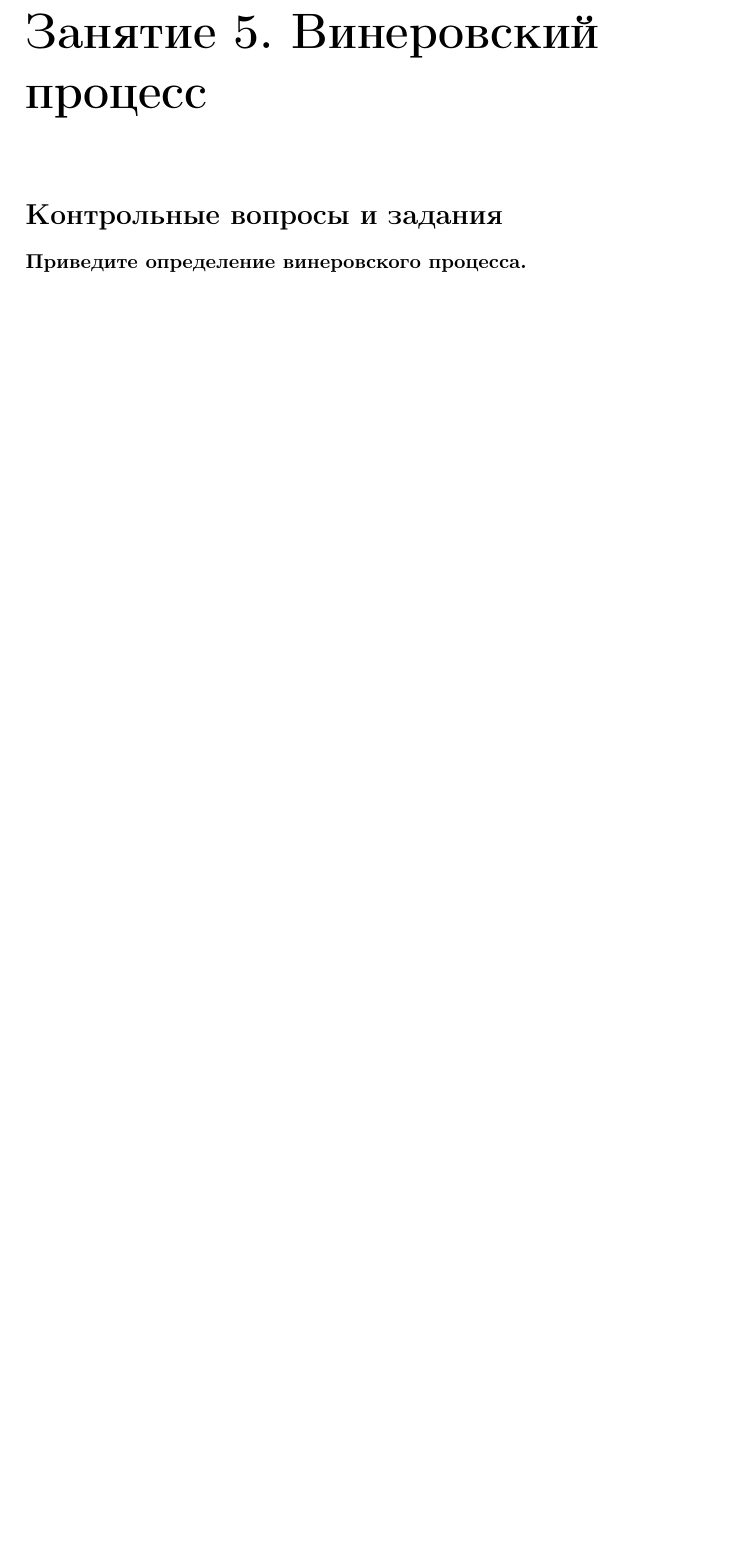
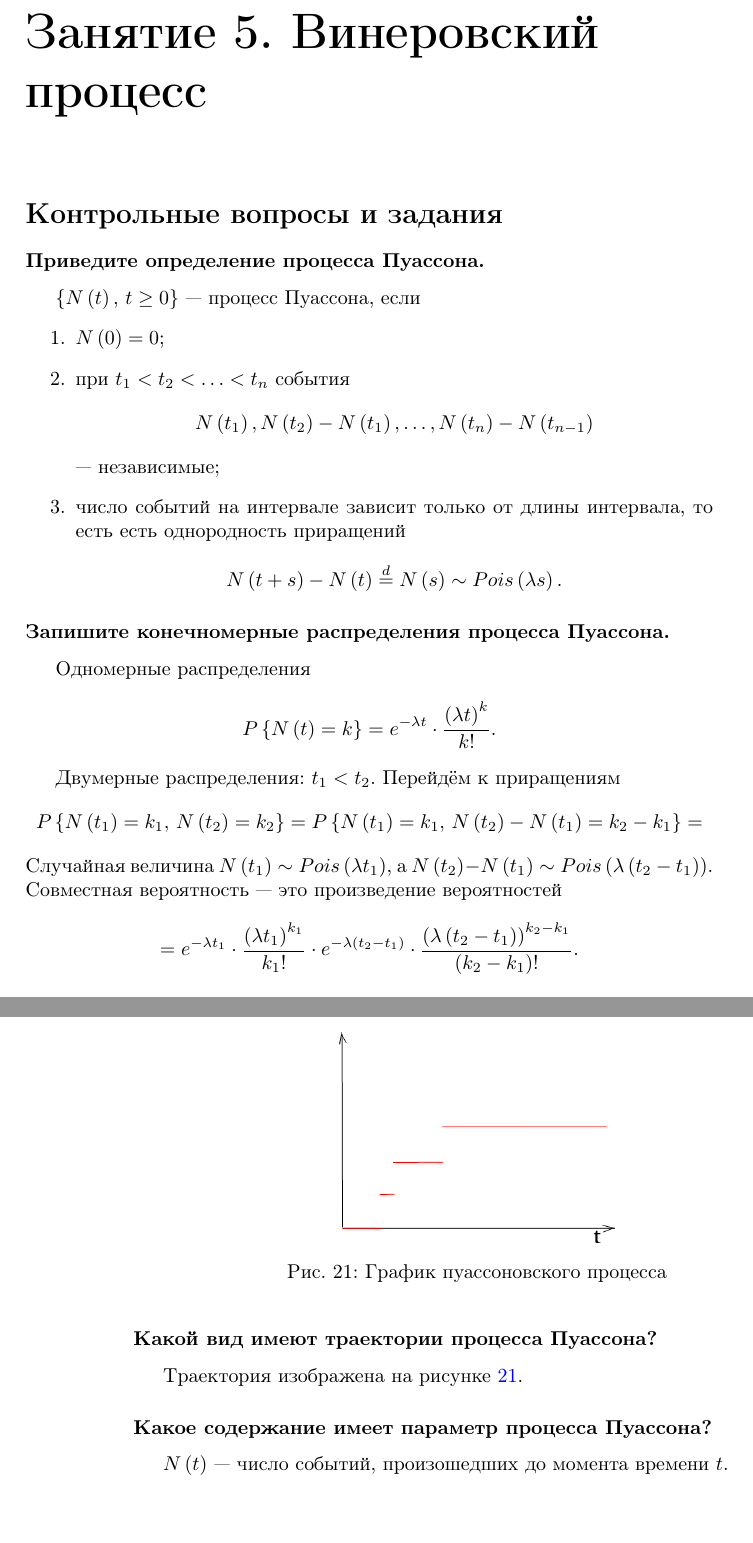
Before and after one commit to Helga-Helga/StochasticProcesses, a LaTeX book (index.tex, which reads lessons/lesson3.tex): part of page 27 of 44 before the commit and two parts of pages 27 and 28 of 46 after it, the two joined at a grey line, cut so that both start at the same text, the shorter picture padded with empty space. Compiled offline with pdfLaTeX.

Commit message:
Added 3rd lesson

```diff
--- /dev/null
+++ b/lessons/lesson3.tex
@@ -0,0 +1,56 @@
+\addcontentsline{toc}{chapter}{Занятие 5. Винеровский процесс}
+\chapter*{Занятие 5. Винеровский процесс}
+
+\addcontentsline{toc}{section}{Контрольные вопросы и задания}
+\section*{Контрольные вопросы и задания}
+
+\subsubsection*{Приведите определение процесса Пуассона.}
+
+$\left\{ N \left( t \right), \, t \geq 0 \right\} $ --- процесс Пуассона, если
+\begin{enumerate}
+  \item $N \left( 0 \right) = 0$;
+  \item при $t_1 < t_2 < \dotsc < t_n$ события
+  $$N \left( t_1 \right), N \left( t_2 \right) - N \left( t_1 \right), \dotsc,
+    N \left( t_n \right) - N \left( t_{n - 1} \right) $$
+  --- независимые;
+  \item число событий на интервале зависит только от длины интервала,
+  то есть есть однородность приращений
+  $$N \left( t + s \right) - N \left( t \right) \overset{d}{=}
+    N \left( s \right) \sim
+    Pois \left( \lambda s \right).$$
+\end{enumerate}
+
+\subsubsection*{Запишите конечномерные распределения процесса Пуассона.}
+
+Одномерные распределения
+$$P \left\{ N \left( t \right) = k \right\} =
+  e^{-\lambda t} \cdot \frac{ \left( \lambda t \right)^k}{k!}.$$
+
+Двумерные распределения: $t_1 < t_2$.
+Перейдём к приращениям
+$$P \left\{ N \left( t_1 \right) = k_1, \, N \left( t_2 \right) = k_2 \right\} =
+  P \left\{
+    N \left( t_1 \right) = k_1, \, N \left( t_2 \right) - N \left( t_1 \right) = k_2 - k_1
+  \right\} =$$
+Случайная величина $N \left( t_1 \right) \sim Pois \left( \lambda t_1 \right) $, а
+$N \left( t_2 \right) - N \left( t_1 \right) \sim
+  Pois \left( \lambda \left( t_2 - t_1 \right) \right) $.
+Совместная вероятность --- это произведение вероятностей
+$$= e^{-\lambda t_1} \cdot \frac{ \left( \lambda t_1 \right)^{k_1}}{k_1!} \cdot
+  e^{-\lambda \left( t_2 - t_1 \right) } \cdot
+  \frac{ \left( \lambda \left( t_2 - t_1 \right) \right)^{k_2 - k_1}}{ \left( k_2 - k_1 \right)!}.$$
+
+\subsubsection*{Какой вид имеют траектории процесса Пуассона?}
+
+Траектория изображена на рисунке \ref{fig:3}.
+
+\begin{figure}[h!]
+  \centering
+  \includegraphics[width=.4\textwidth]{./pictures/3.png}
+  \caption{График пуассоновского процесса}
+  \label{fig:3}
+\end{figure}
+
+\subsubsection*{Какое содержание имеет параметр процесса Пуассона?}
+
+$N \left( t \right) $ --- число событий, произошедших до момента времени $t$.
```
Also changed, not shown: index.tex (+1 -0 lines), index.pdf, pictures/3.png (added).
